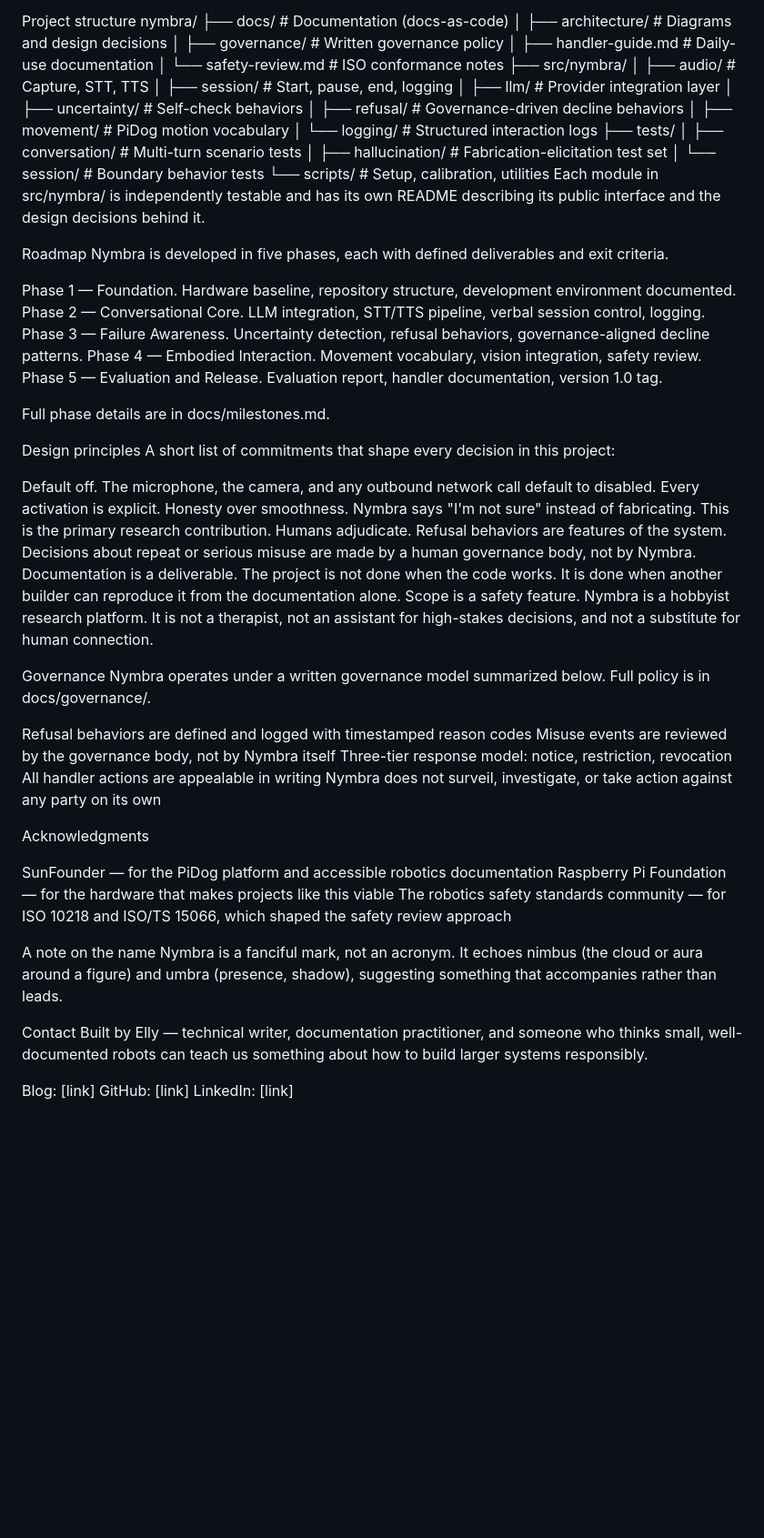
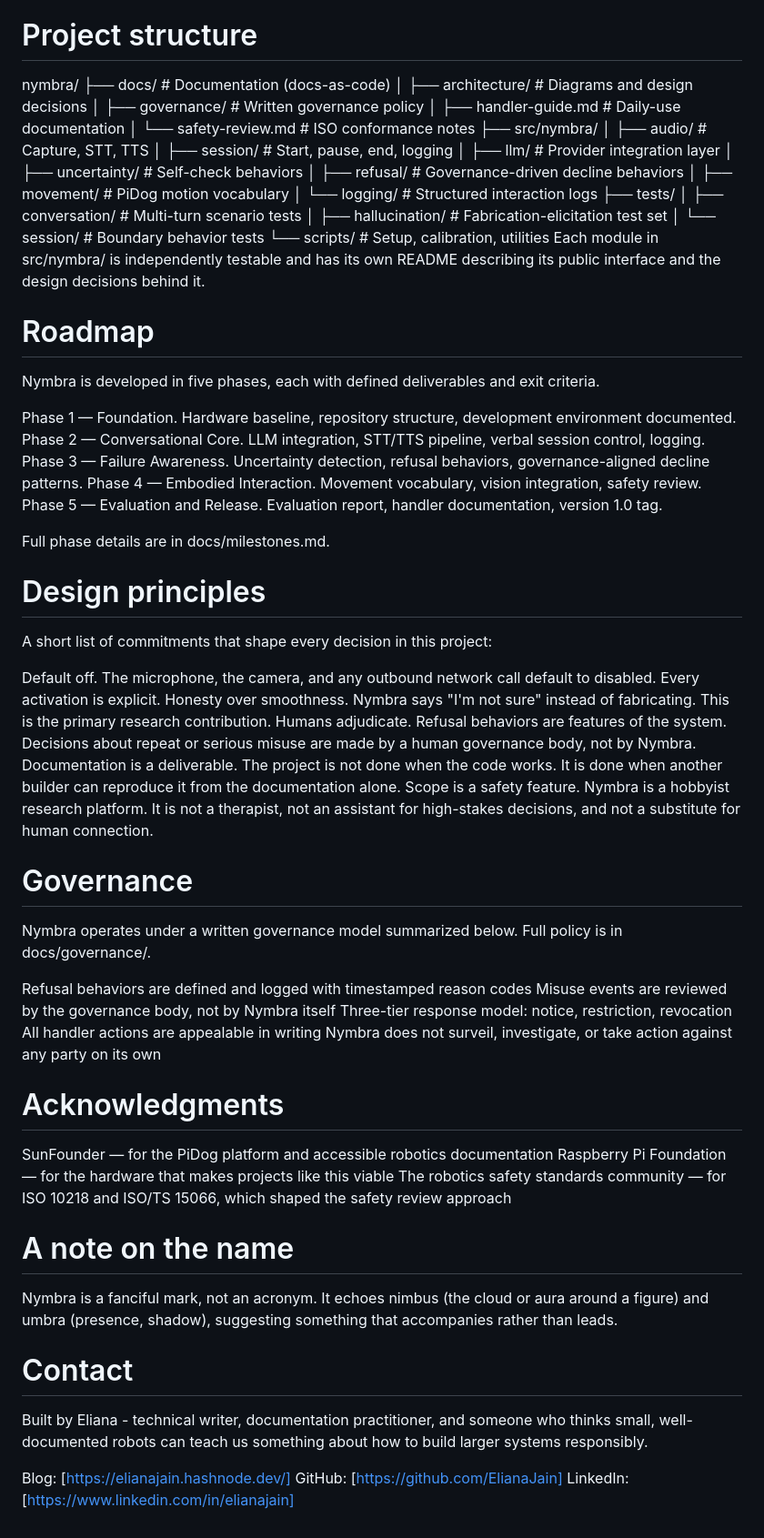
Before and after one commit to ElianaJain/Nymbra, a Markdown page: README.md, the part around one of its changes. Shown at 91% size. Drawn GitHub-style; blank space fills up the shorter version.

```diff
--- a/README.md
+++ b/README.md
@@ -57,7 +57,7 @@ First run
 bashpython -m nymbra.main
 Nymbra starts with the microphone off. Activate a session with the configured verbal cue (see docs/handler-guide.md).
 
-Project structure
+# Project structure
 nymbra/
 ├── docs/                    # Documentation (docs-as-code)
 │   ├── architecture/        # Diagrams and design decisions
@@ -79,7 +79,7 @@ nymbra/
 └── scripts/                 # Setup, calibration, utilities
 Each module in src/nymbra/ is independently testable and has its own README describing its public interface and the design decisions behind it.
 
-Roadmap
+# Roadmap
 Nymbra is developed in five phases, each with defined deliverables and exit criteria.
 
  Phase 1 — Foundation. Hardware baseline, repository structure, development environment documented.
@@ -90,7 +90,7 @@ Nymbra is developed in five phases, each with defined deliverables and exit crit
 
 Full phase details are in docs/milestones.md.
 
-Design principles
+# Design principles
 A short list of commitments that shape every decision in this project:
 
 Default off. The microphone, the camera, and any outbound network call default to disabled. Every activation is explicit.
@@ -100,7 +100,7 @@ Documentation is a deliverable. The project is not done when the code works. It
 Scope is a safety feature. Nymbra is a hobbyist research platform. It is not a therapist, not an assistant for high-stakes decisions, and not a substitute for human connection.
 
 
-Governance
+# Governance
 Nymbra operates under a written governance model summarized below. Full policy is in docs/governance/.
 
 Refusal behaviors are defined and logged with timestamped reason codes
@@ -110,19 +110,19 @@ All handler actions are appealable in writing
 Nymbra does not surveil, investigate, or take action against any party on its own
 
 
-Acknowledgments
+# Acknowledgments
 
 SunFounder — for the PiDog platform and accessible robotics documentation
 Raspberry Pi Foundation — for the hardware that makes projects like this viable
 The robotics safety standards community — for ISO 10218 and ISO/TS 15066, which shaped the safety review approach
 
 
-A note on the name
+# A note on the name
 Nymbra is a fanciful mark, not an acronym. It echoes nimbus (the cloud or aura around a figure) and umbra (presence, shadow), suggesting something that accompanies rather than leads.
 
-Contact
-Built by Elly — technical writer, documentation practitioner, and someone who thinks small, well-documented robots can teach us something about how to build larger systems responsibly.
+# Contact
+Built by Eliana - technical writer, documentation practitioner, and someone who thinks small, well-documented robots can teach us something about how to build larger systems responsibly.
 
-Blog: [link]
-GitHub: [link]
-LinkedIn: [link]
+Blog: [https://elianajain.hashnode.dev/]
+GitHub: [https://github.com/ElianaJain]
+LinkedIn: [https://www.linkedin.com/in/elianajain]
```
Also changed, not shown: other parts of README.md (+12 -12 lines).
